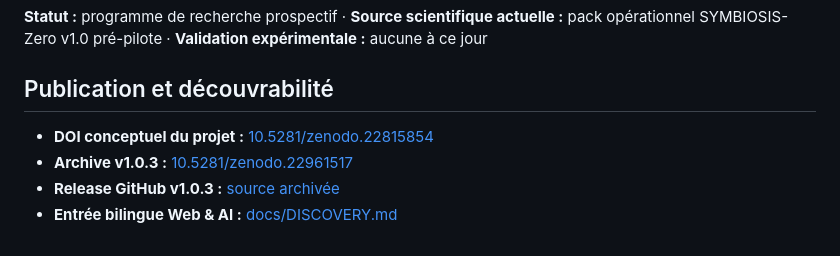
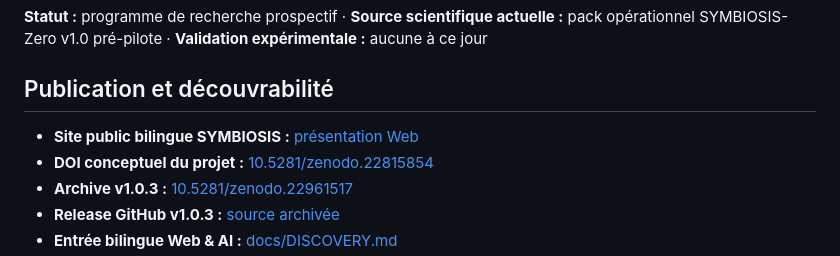
Before and after one commit to abdoulkdiallo2000-cmyk/SYMBIOSIS, a Markdown page: README.md, the part around the change. Rendered like a GitHub page.

Commit message:
docs(web): link the public SYMBIOSIS landing page

```diff
--- a/README.md
+++ b/README.md
@@ -10,6 +10,7 @@
 
 ## Publication et découvrabilité
 
+- **Site public bilingue SYMBIOSIS :** [présentation Web](https://abdoulkdiallo2000-cmyk.github.io/SYMBIOSIS/)
 - **DOI conceptuel du projet :** [10.5281/zenodo.22815854](https://doi.org/10.5281/zenodo.22815854)
 - **Archive v1.0.3 :** [10.5281/zenodo.22961517](https://doi.org/10.5281/zenodo.22961517)
 - **Release GitHub v1.0.3 :** [source archivée](https://github.com/abdoulkdiallo2000-cmyk/SYMBIOSIS/releases/tag/v1.0.3)
```
